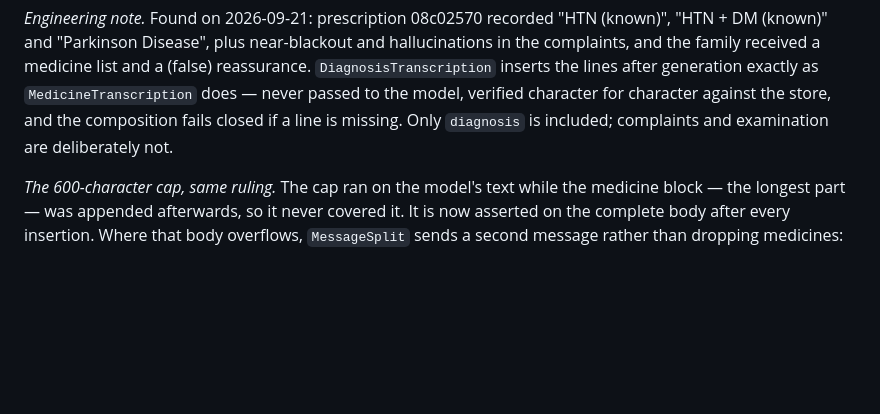
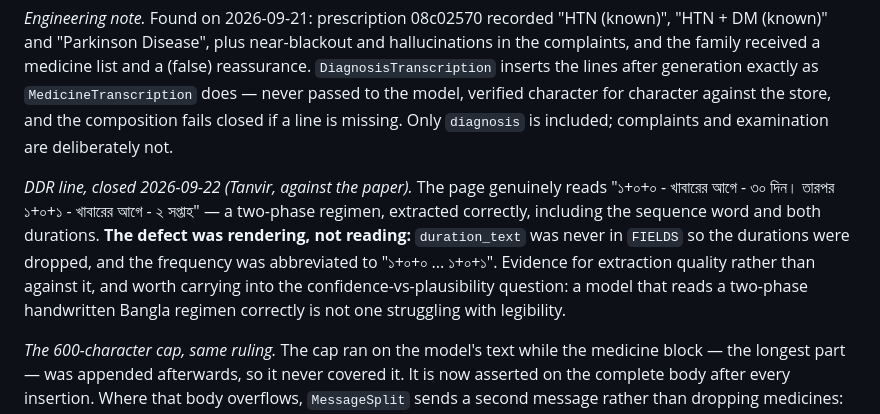
Before and after one commit to KhondokerTanvirHossain/elioo-health, a Markdown page: docs/DECISIONS.md, the part around the change. Drawn GitHub-style; blank space fills up the shorter version.

Commit message:
docs: close the DDR item — the page reads as extracted; rendering was the defect
Verified against the paper (Tanvir, 2026-09-22). The two-phase regimen was
read correctly, sequence word and both durations included. duration_text was
dropped by FIELDS and the frequency abbreviated with an ellipsis, both fixed
in #49.

Carried into item 4: a model that reads a two-phase handwritten Bangla regimen
correctly is not one struggling with legibility, which makes the
confidence-vs-plausibility hypothesis more plausible.

Co-Authored-By: Claude Opus 5 (1M context) <noreply@anthropic.com>

```diff
--- a/docs/DECISIONS.md
+++ b/docs/DECISIONS.md
@@ -436,6 +436,13 @@ list and a (false) reassurance. `DiagnosisTranscription` inserts the lines after
 and the composition fails closed if a line is missing. Only `diagnosis` is included; complaints and examination
 are deliberately not.
 
+*DDR line, closed 2026-09-22 (Tanvir, against the paper).* The page genuinely reads "১+০+০ - খাবারের আগে -
+৩০ দিন। তারপর ১+০+১ - খাবারের আগে - ২ সপ্তাহ" — a two-phase regimen, extracted correctly, including the
+sequence word and both durations. **The defect was rendering, not reading:** `duration_text` was never in
+`FIELDS` so the durations were dropped, and the frequency was abbreviated to "১+০+০ ... ১+০+১". Evidence for
+extraction quality rather than against it, and worth carrying into the confidence-vs-plausibility question: a
+model that reads a two-phase handwritten Bangla regimen correctly is not one struggling with legibility.
+
 *The 600-character cap, same ruling.* The cap ran on the model's text while the medicine block — the longest
 part — was appended afterwards, so it never covered it. It is now asserted on the complete body after every
 insertion. Where that body overflows, `MessageSplit` sends a second message rather than dropping medicines:
```
